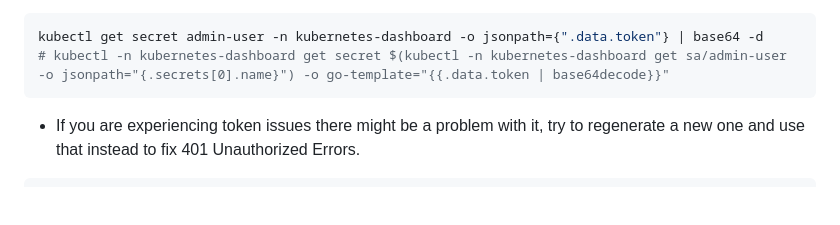
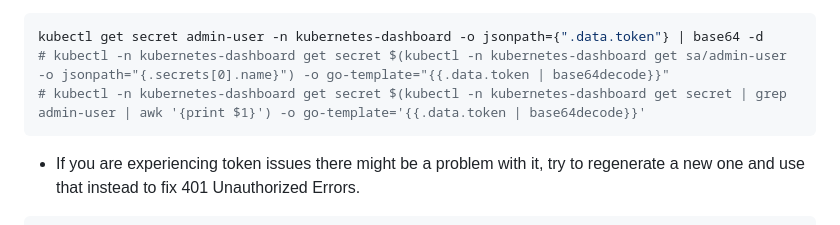
Before and after one commit to andreabenini/podmaster, a Markdown page: clusterops/doc/dashboard.md, the part around the change. Rendered like a GitHub page; blank space fills up the shorter version.

Commit message:
Command for obtaining secret token to access the dashboard

````diff
--- a/clusterops/doc/dashboard.md
+++ b/clusterops/doc/dashboard.md
@@ -90,6 +90,7 @@ kubectl apply -f dashboard.yaml
 ```sh
 kubectl get secret admin-user -n kubernetes-dashboard -o jsonpath={".data.token"} | base64 -d
 # kubectl -n kubernetes-dashboard get secret $(kubectl -n kubernetes-dashboard get sa/admin-user -o jsonpath="{.secrets[0].name}") -o go-template="{{.data.token | base64decode}}"
+# kubectl -n kubernetes-dashboard get secret $(kubectl -n kubernetes-dashboard get secret | grep admin-user | awk '{print $1}') -o go-template='{{.data.token | base64decode}}'
 ```
 - If you are experiencing token issues there might be a problem with it, try to regenerate a
 new one and use that instead to fix 401 Unauthorized Errors.
````
